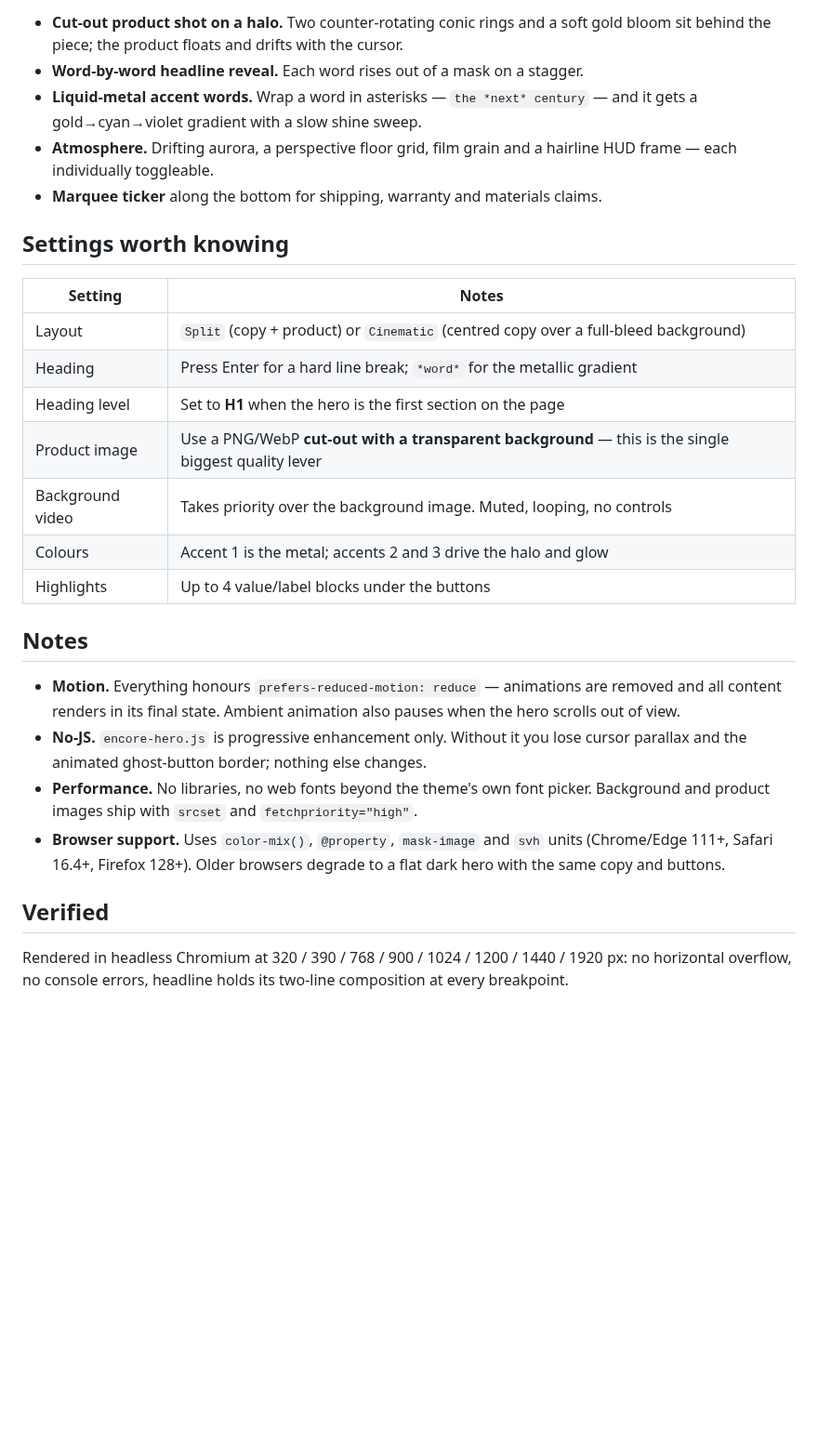
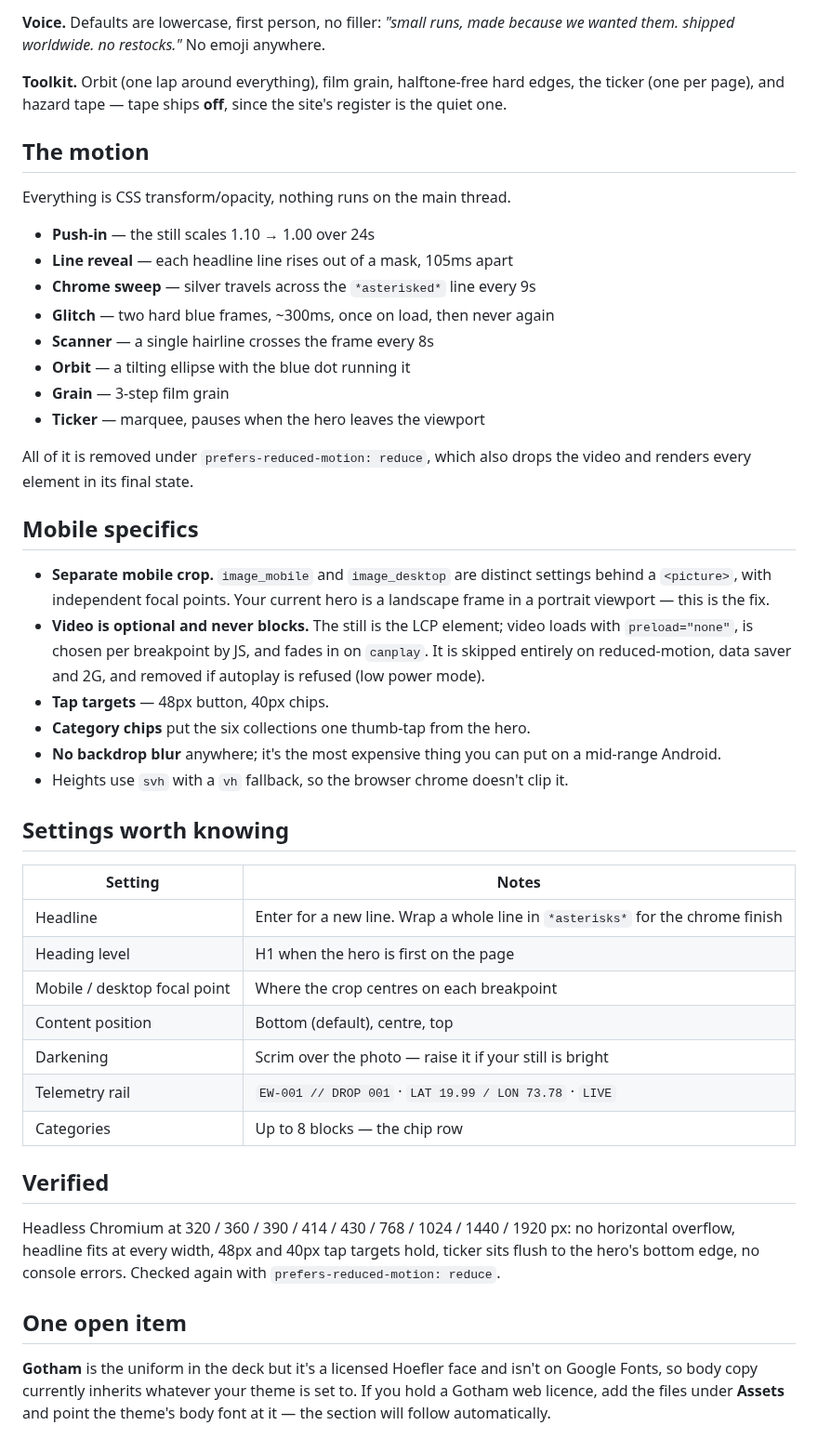
Before and after one commit to rajazad099/claudecode, a Markdown page: README.md, the part around one of its changes. Shown at 93% size. Drawn GitHub-style; blank space fills up the shorter version.

```diff
--- a/README.md
+++ b/README.md
@@ -35,40 +43,64 @@ Copy `sections/` and `assets/` into your local theme first — the CLI syncs the
 
-- **Cut-out product shot on a halo.** Two counter-rotating conic rings and a soft
-  gold bloom sit behind the piece; the product floats and drifts with the cursor.
-- **Word-by-word headline reveal.** Each word rises out of a mask on a stagger.
-- **Liquid-metal accent words.** Wrap a word in asterisks — `the *next* century` —
-  and it gets a gold→cyan→violet gradient with a slow shine sweep.
-- **Atmosphere.** Drifting aurora, a perspective floor grid, film grain and a
-  hairline HUD frame — each individually toggleable.
-- **Marquee ticker** along the bottom for shipping, warranty and materials claims.
+**Voice.** Defaults are lowercase, first person, no filler: *"small runs, made
+because we wanted them. shipped worldwide. no restocks."* No emoji anywhere.
+
+**Toolkit.** Orbit (one lap around everything), film grain, halftone-free hard
+edges, the ticker (one per page), and hazard tape — tape ships **off**, since
+the site's register is the quiet one.
+
+## The motion
+
+Everything is CSS transform/opacity, nothing runs on the main thread.
+
+- **Push-in** — the still scales 1.10 → 1.00 over 24s
+- **Line reveal** — each headline line rises out of a mask, 105ms apart
+- **Chrome sweep** — silver travels across the `*asterisked*` line every 9s
+- **Glitch** — two hard blue frames, ~300ms, once on load, then never again
+- **Scanner** — a single hairline crosses the frame every 8s
+- **Orbit** — a tilting ellipse with the blue dot running it
+- **Grain** — 3-step film grain
+- **Ticker** — marquee, pauses when the hero leaves the viewport
+
+All of it is removed under `prefers-reduced-motion: reduce`, which also drops
+the video and renders every element in its final state.
+
+## Mobile specifics
+
+- **Separate mobile crop.** `image_mobile` and `image_desktop` are distinct
+  settings behind a `<picture>`, with independent focal points. Your current
+  hero is a landscape frame in a portrait viewport — this is the fix.
+- **Video is optional and never blocks.** The still is the LCP element; video
+  loads with `preload="none"`, is chosen per breakpoint by JS, and fades in on
+  `canplay`. It is skipped entirely on reduced-motion, data saver and 2G, and
+  removed if autoplay is refused (low power mode).
+- **Tap targets** — 48px button, 40px chips.
+- **Category chips** put the six collections one thumb-tap from the hero.
+- **No backdrop blur** anywhere; it's the most expensive thing you can put on a
+  mid-range Android.
+- Heights use `svh` with a `vh` fallback, so the browser chrome doesn't clip it.
 
 ## Settings worth knowing
 
 | Setting | Notes |
 | --- | --- |
-| Layout | `Split` (copy + product) or `Cinematic` (centred copy over a full-bleed background) |
-| Heading | Press Enter for a hard line break; `*word*` for the metallic gradient |
-| Heading level | Set to **H1** when the hero is the first section on the page |
-| Product image | Use a PNG/WebP **cut-out with a transparent background** — this is the single biggest quality lever |
-| Background video | Takes priority over the background image. Muted, looping, no controls |
-| Colours | Accent 1 is the metal; accents 2 and 3 drive the halo and glow |
-| Highlights | Up to 4 value/label blocks under the buttons |
-
-## Notes
-
-- **Motion.** Everything honours `prefers-reduced-motion: reduce` — animations are
-  removed and all content renders in its final state. Ambient animation also pauses
-  when the hero scrolls out of view.
-- **No-JS.** `encore-hero.js` is progressive enhancement only. Without it you lose
-  cursor parallax and the animated ghost-button border; nothing else changes.
-- **Performance.** No libraries, no web fonts beyond the theme's own font picker.
-  Background and product images ship with `srcset` and `fetchpriority="high"`.
-- **Browser support.** Uses `color-mix()`, `@property`, `mask-image` and `svh` units
-  (Chrome/Edge 111+, Safari 16.4+, Firefox 128+). Older browsers degrade to a flat
-  dark hero with the same copy and buttons.
+| Headline | Enter for a new line. Wrap a whole line in `*asterisks*` for the chrome finish |
+| Heading level | H1 when the hero is first on the page |
+| Mobile / desktop focal point | Where the crop centres on each breakpoint |
+| Content position | Bottom (default), centre, top |
+| Darkening | Scrim over the photo — raise it if your still is bright |
+| Telemetry rail | `EW-001 // DROP 001` · `LAT 19.99 / LON 73.78` · `LIVE` |
+| Categories | Up to 8 blocks — the chip row |
 
 ## Verified
 
-Rendered in headless Chromium at 320 / 390 / 768 / 900 / 1024 / 1200 / 1440 / 1920 px:
-no horizontal overflow, no console errors, headline holds its two-line composition
-at every breakpoint.
+Headless Chromium at 320 / 360 / 390 / 414 / 430 / 768 / 1024 / 1440 / 1920 px:
+no horizontal overflow, headline fits at every width, 48px and 40px tap targets
+hold, ticker sits flush to the hero's bottom edge, no console errors. Checked
+again with `prefers-reduced-motion: reduce`.
+
+## One open item
+
+**Gotham** is the uniform in the deck but it's a licensed Hoefler face and isn't
+on Google Fonts, so body copy currently inherits whatever your theme is set to.
+If you hold a Gotham web licence, add the files under **Assets** and point the
+theme's body font at it — the section will follow automatically.
```
Also changed, not shown: other parts of README.md (+29 -21 lines), preview/hero-desktop.jpg, preview/hero-mobile.jpg, 5 other files.
